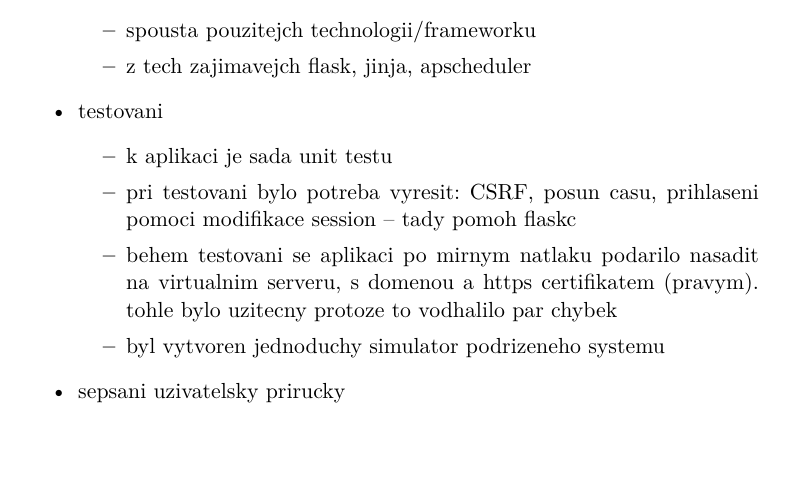
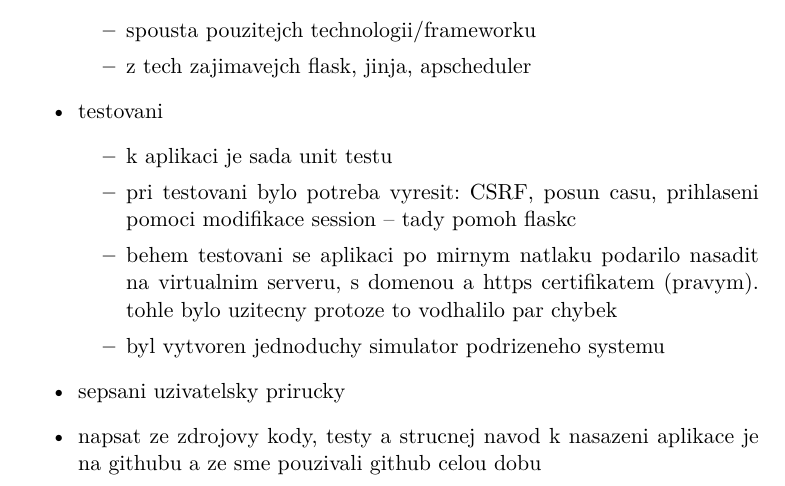
Before and after one commit to ggljzr/mi-dip, a LaTeX thesis (DP_Cervenka_Ondrej_2018.tex, which reads chapters/zaver.tex): part of page 72 of 89, cut so that both start at the same text, the shorter picture padded with empty space. Compiled offline with pdfLaTeX.

Commit message:
mention github in conclusion

```diff
--- a/chapters/zaver.tex
+++ b/chapters/zaver.tex
@@ -33,4 +33,5 @@ co sem udelal
         \item byl vytvoren jednoduchy simulator podrizeneho systemu
     \end{itemize}
     \item sepsani uzivatelsky prirucky
+    \item napsat ze zdrojovy kody, testy a strucnej navod k nasazeni aplikace je na githubu a ze sme pouzivali github celou dobu
 \end{itemize}
```
